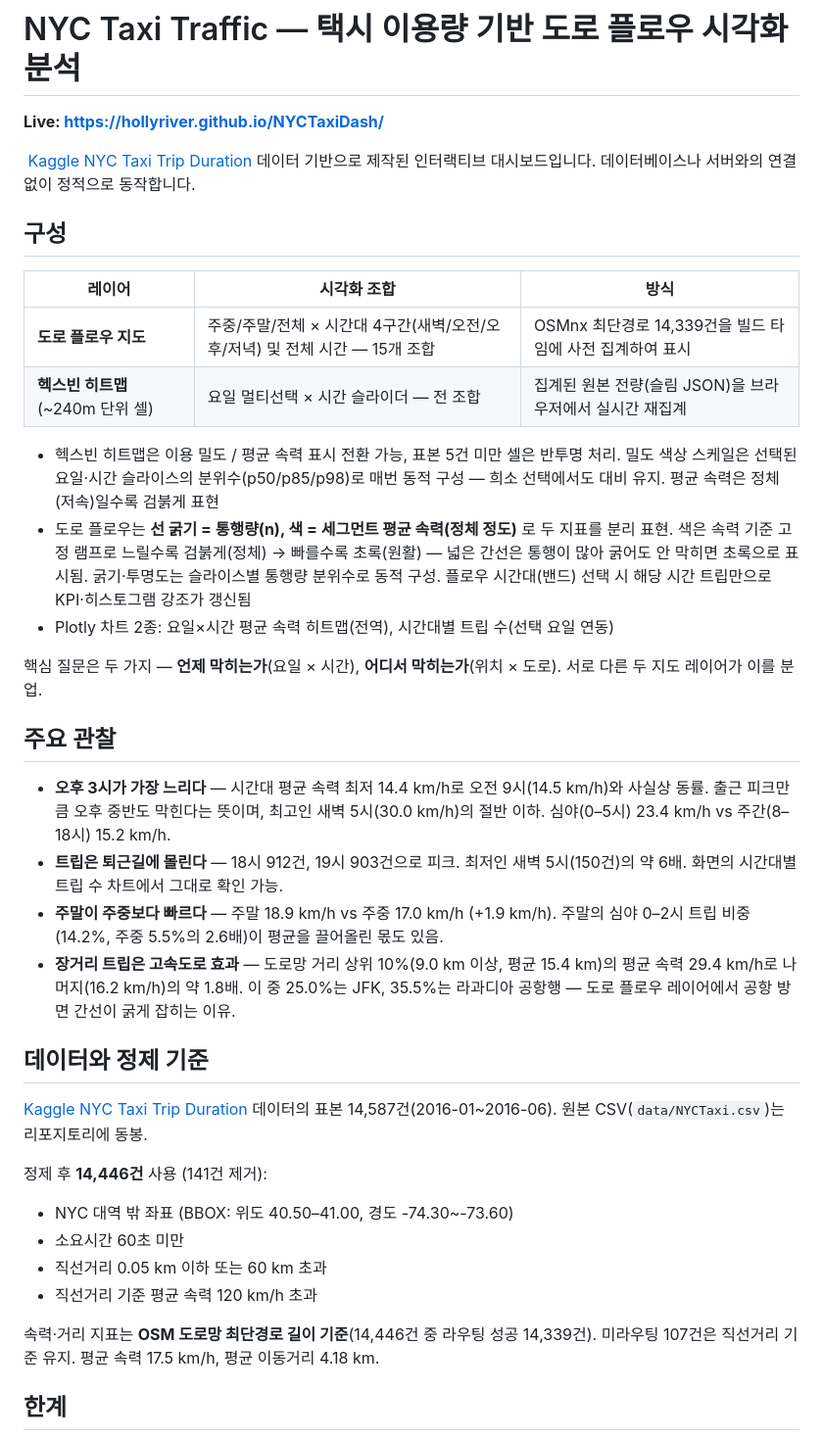
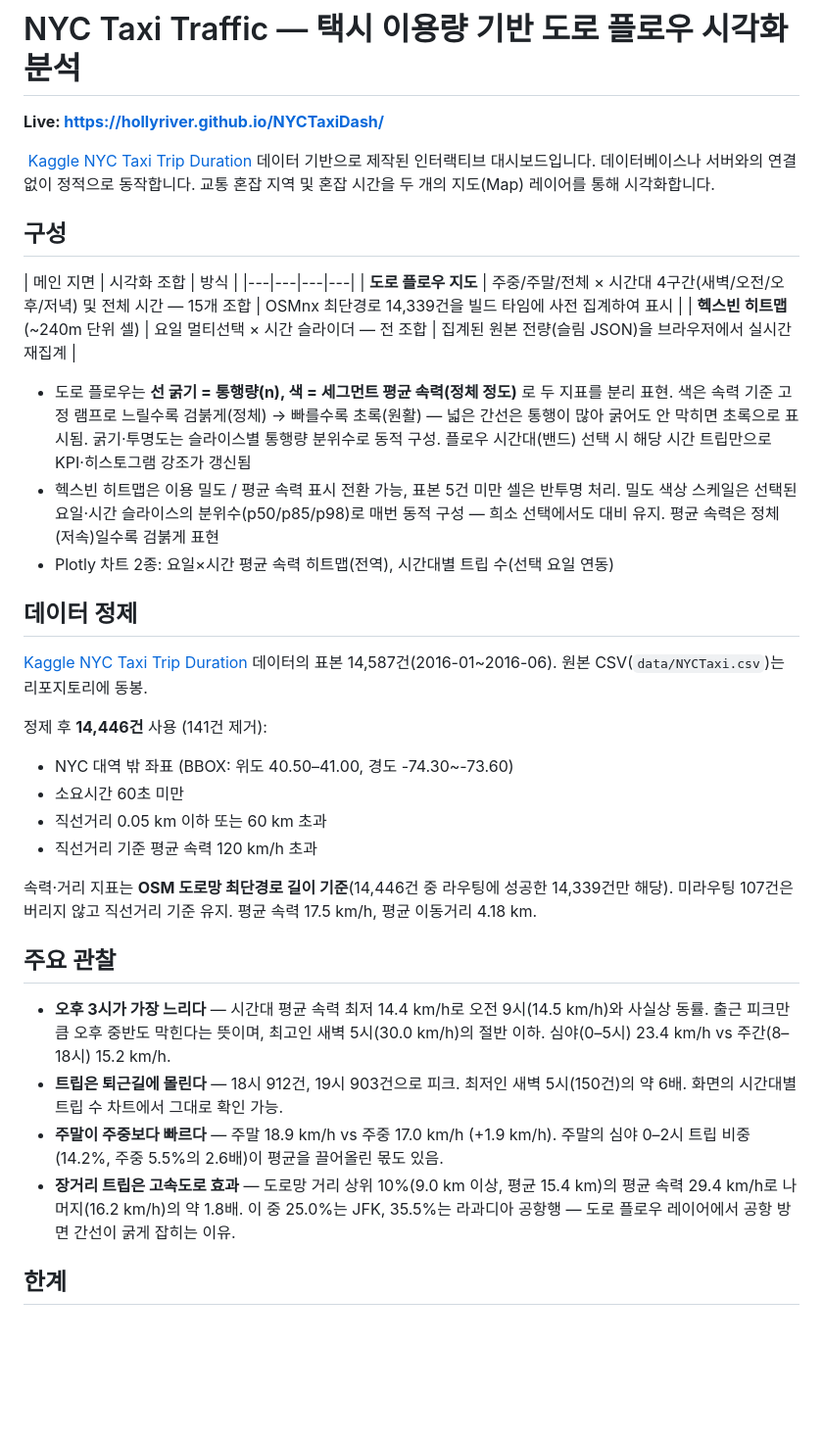
Before and after one commit to HollyRiver/NYCTaxiDash, a Markdown page: README.md, the part around the change. Shown at 98% size. GitHub-like rendering; blank space fills up the shorter version.

```diff
--- a/README.md
+++ b/README.md
@@ -2,30 +2,20 @@
 
 **Live: https://hollyriver.github.io/NYCTaxiDash/**
 
-&nbsp;[Kaggle NYC Taxi Trip Duration](https://www.kaggle.com/c/nyc-taxi-trip-duration) 데이터 기반으로 제작된 인터랙티브 대시보드입니다. 데이터베이스나 서버와의 연결 없이 정적으로 동작합니다.
+&nbsp;[Kaggle NYC Taxi Trip Duration](https://www.kaggle.com/c/nyc-taxi-trip-duration) 데이터 기반으로 제작된 인터랙티브 대시보드입니다. 데이터베이스나 서버와의 연결 없이 정적으로 동작합니다. 교통 혼잡 지역 및 혼잡 시간을 두 개의 지도(Map) 레이어를 통해 시각화합니다.
 
 ## 구성
 
-| 레이어 | 시각화 조합 | 방식 |
-|---|---|---|
+| 메인 지면 | 시각화 조합 | 방식 |
+|---|---|---|---|
 | **도로 플로우 지도** | 주중/주말/전체 × 시간대 4구간(새벽/오전/오후/저녁) 및 전체 시간 — 15개 조합 | OSMnx 최단경로 14,339건을 빌드 타임에 사전 집계하여 표시 |
 | **헥스빈 히트맵** (~240m 단위 셀) | 요일 멀티선택 × 시간 슬라이더 — 전 조합 | 집계된 원본 전량(슬림 JSON)을 브라우저에서 실시간 재집계 |
 
+- 도로 플로우는 **선 굵기 = 통행량(n), 색 = 세그먼트 평균 속력(정체 정도)** 로 두 지표를 분리 표현. 색은 속력 기준 고정 램프로 느릴수록 검붉게(정체) → 빠를수록 초록(원활) — 넓은 간선은 통행이 많아 굵어도 안 막히면 초록으로 표시됨. 굵기·투명도는 슬라이스별 통행량 분위수로 동적 구성. 플로우 시간대(밴드) 선택 시 해당 시간 트립만으로 KPI·히스토그램 강조가 갱신됨
 - 헥스빈 히트맵은 이용 밀도 / 평균 속력 표시 전환 가능, 표본 5건 미만 셀은 반투명 처리. 밀도 색상 스케일은 선택된 요일·시간 슬라이스의 분위수(p50/p85/p98)로 매번 동적 구성 — 희소 선택에서도 대비 유지. 평균 속력은 정체(저속)일수록 검붉게 표현
-- 도로 플로우는 **선 굵기 = 통행량(n), 색 = 세그먼트 평균 속력(정체 정도)** 로 두 지표를 분리 표현. 색은 속력 기준 고정 램프로 느릴수록 검붉게(정체) → 빠를수록 초록(원활) — 넓은 간선은 통행이 많아 굵어도 안 막히면 초록으로 표시됨. 굵기·투명도는 슬라이스별 통행량 분위수로 동적 구성. 플로우 시간대(밴드) 선택 시 해당 시간 트립만으로 KPI·히스토그램 강조가 갱신됨
 - Plotly 차트 2종: 요일×시간 평균 속력 히트맵(전역), 시간대별 트립 수(선택 요일 연동)
 
-핵심 질문은 두 가지 — **언제 막히는가**(요일 × 시간), **어디서 막히는가**(위치 × 도로). 서로 다른 두 지도 레이어가 이를 분업.
-
-
-## 주요 관찰
-
-- **오후 3시가 가장 느리다** — 시간대 평균 속력 최저 14.4 km/h로 오전 9시(14.5 km/h)와 사실상 동률. 출근 피크만큼 오후 중반도 막힌다는 뜻이며, 최고인 새벽 5시(30.0 km/h)의 절반 이하. 심야(0–5시) 23.4 km/h vs 주간(8–18시) 15.2 km/h.
-- **트립은 퇴근길에 몰린다** — 18시 912건, 19시 903건으로 피크. 최저인 새벽 5시(150건)의 약 6배. 화면의 시간대별 트립 수 차트에서 그대로 확인 가능.
-- **주말이 주중보다 빠르다** — 주말 18.9 km/h vs 주중 17.0 km/h (+1.9 km/h). 주말의 심야 0–2시 트립 비중(14.2%, 주중 5.5%의 2.6배)이 평균을 끌어올린 몫도 있음.
-- **장거리 트립은 고속도로 효과** — 도로망 거리 상위 10%(9.0 km 이상, 평균 15.4 km)의 평균 속력 29.4 km/h로 나머지(16.2 km/h)의 약 1.8배. 이 중 25.0%는 JFK, 35.5%는 라과디아 공항행 — 도로 플로우 레이어에서 공항 방면 간선이 굵게 잡히는 이유.
-
-## 데이터와 정제 기준
+## 데이터 정제
 
 [Kaggle NYC Taxi Trip Duration](https://www.kaggle.com/c/nyc-taxi-trip-duration) 데이터의 표본 14,587건(2016-01~2016-06). 원본 CSV(`data/NYCTaxi.csv`)는 리포지토리에 동봉.
 
@@ -36,7 +26,14 @@
 - 직선거리 0.05 km 이하 또는 60 km 초과
 - 직선거리 기준 평균 속력 120 km/h 초과
 
-속력·거리 지표는 **OSM 도로망 최단경로 길이 기준**(14,446건 중 라우팅 성공 14,339건). 미라우팅 107건은 직선거리 기준 유지. 평균 속력 17.5 km/h, 평균 이동거리 4.18 km.
+속력·거리 지표는 **OSM 도로망 최단경로 길이 기준**(14,446건 중 라우팅에 성공한 14,339건만 해당). 미라우팅 107건은 버리지 않고 직선거리 기준 유지. 평균 속력 17.5 km/h, 평균 이동거리 4.18 km.
+
+## 주요 관찰
+
+- **오후 3시가 가장 느리다** — 시간대 평균 속력 최저 14.4 km/h로 오전 9시(14.5 km/h)와 사실상 동률. 출근 피크만큼 오후 중반도 막힌다는 뜻이며, 최고인 새벽 5시(30.0 km/h)의 절반 이하. 심야(0–5시) 23.4 km/h vs 주간(8–18시) 15.2 km/h.
+- **트립은 퇴근길에 몰린다** — 18시 912건, 19시 903건으로 피크. 최저인 새벽 5시(150건)의 약 6배. 화면의 시간대별 트립 수 차트에서 그대로 확인 가능.
+- **주말이 주중보다 빠르다** — 주말 18.9 km/h vs 주중 17.0 km/h (+1.9 km/h). 주말의 심야 0–2시 트립 비중(14.2%, 주중 5.5%의 2.6배)이 평균을 끌어올린 몫도 있음.
+- **장거리 트립은 고속도로 효과** — 도로망 거리 상위 10%(9.0 km 이상, 평균 15.4 km)의 평균 속력 29.4 km/h로 나머지(16.2 km/h)의 약 1.8배. 이 중 25.0%는 JFK, 35.5%는 라과디아 공항행 — 도로 플로우 레이어에서 공항 방면 간선이 굵게 잡히는 이유.
 
 ## 한계
 
```
